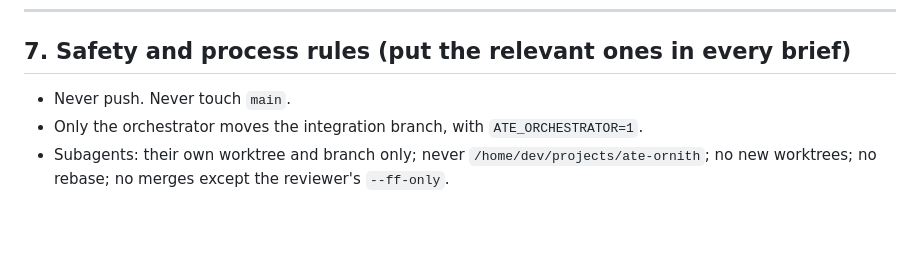
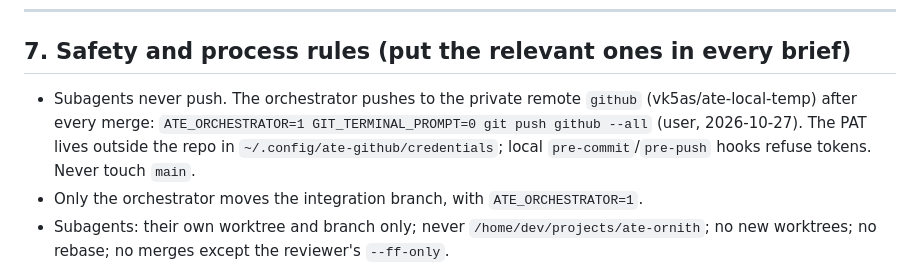
Before and after one commit to vk5as/ate-local-temp, a Markdown page: .scratch/ate-v1/orchestration-playbook.md, the part around the change. Drawn GitHub-style; blank space fills up the shorter version.

Commit message:
playbook: push every branch to the private github remote after each merge
Co-Authored-By: Claude Opus 5.5 <noreply@anthropic.com>

```diff
--- a/.scratch/ate-v1/orchestration-playbook.md
+++ b/.scratch/ate-v1/orchestration-playbook.md
@@ -308,7 +308,7 @@ Reading the numbers:
 
 ## 7. Safety and process rules (put the relevant ones in every brief)
 
-- Never push. Never touch `main`.
+- Subagents never push. The orchestrator pushes to the private remote `github` (vk5as/ate-local-temp) after every merge: `ATE_ORCHESTRATOR=1 GIT_TERMINAL_PROMPT=0 git push github --all` (user, 2026-10-27). The PAT lives outside the repo in `~/.config/ate-github/credentials`; local `pre-commit`/`pre-push` hooks refuse tokens. Never touch `main`.
 - Only the orchestrator moves the integration branch, with `ATE_ORCHESTRATOR=1`.
 - Subagents: their own worktree and branch only; never `/home/dev/projects/ate-ornith`; no new worktrees; no rebase; no merges except the reviewer's `--ff-only`.
 - Never run real `groupadd`, `chown`, `icacls` or other system-changing commands; tests mock them.
```
